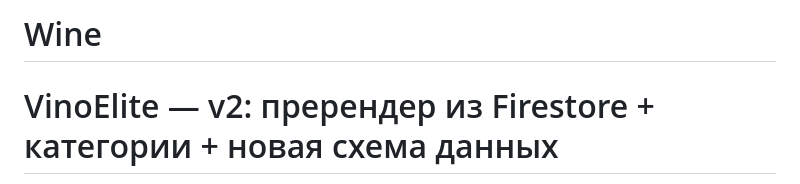
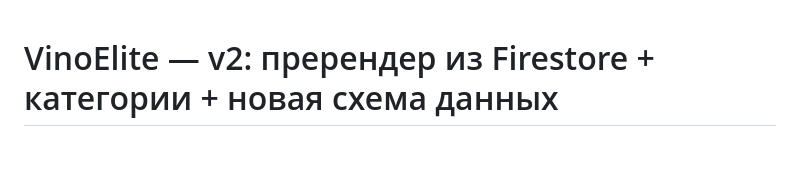
Before and after one commit to Ramashery/Wine, a Markdown page: README.md, the part around the change. Rendered like a GitHub page; blank space fills up the shorter version.

Commit message:
Remove title from README.md

```diff
--- a/README.md
+++ b/README.md
@@ -1,5 +1,3 @@
-# Wine
-
 # VinoElite — v2: пререндер из Firestore + категории + новая схема данных
 
 Это следующий шаг после первого рефакторинга — структура сайта переведена на подход из
```
